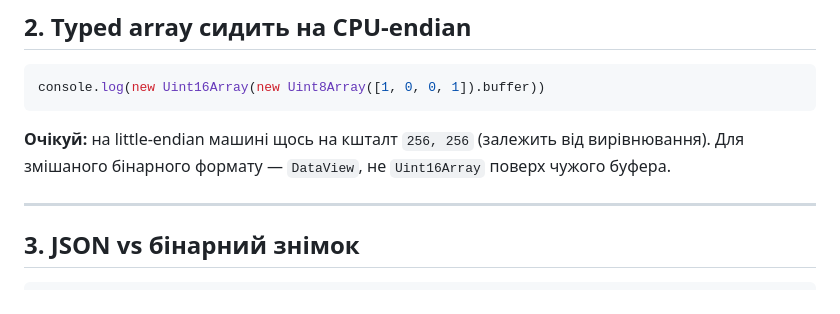
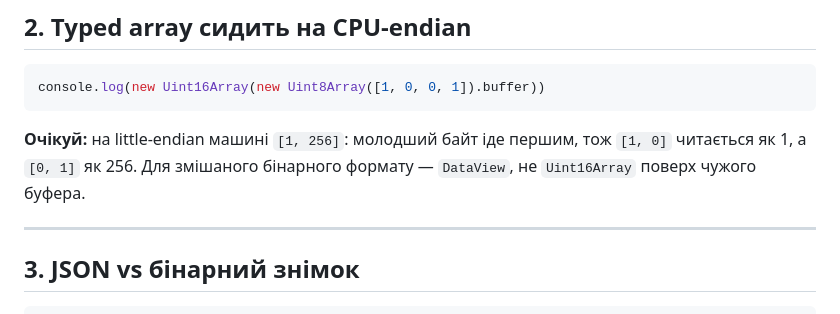
Before and after one commit to rmalkevy/Dogfight-Multiplayer-JavaScript-Node, a Markdown page: lab-05-realtime-networking.notes.md, the part around the change. GitHub-like rendering.

````diff
--- a/lab-05-realtime-networking.notes.md
+++ b/lab-05-realtime-networking.notes.md
@@ -70,7 +70,7 @@ console.log('BE', [...new Uint8Array(b)])
 console.log(new Uint16Array(new Uint8Array([1, 0, 0, 1]).buffer))
 ```
 
-**Очікуй:** на little-endian машині щось на кшталт `256, 256` (залежить від вирівнювання). Для змішаного бінарного формату — `DataView`, не `Uint16Array` поверх чужого буфера.
+**Очікуй:** на little-endian машині `[1, 256]`: молодший байт іде першим, тож `[1, 0]` читається як 1, а `[0, 1]` як 256. Для змішаного бінарного формату — `DataView`, не `Uint16Array` поверх чужого буфера.
 
 ---
 
````
Also changed, not shown: practice/lab-05-practice/README.md (+1 -2 lines).
